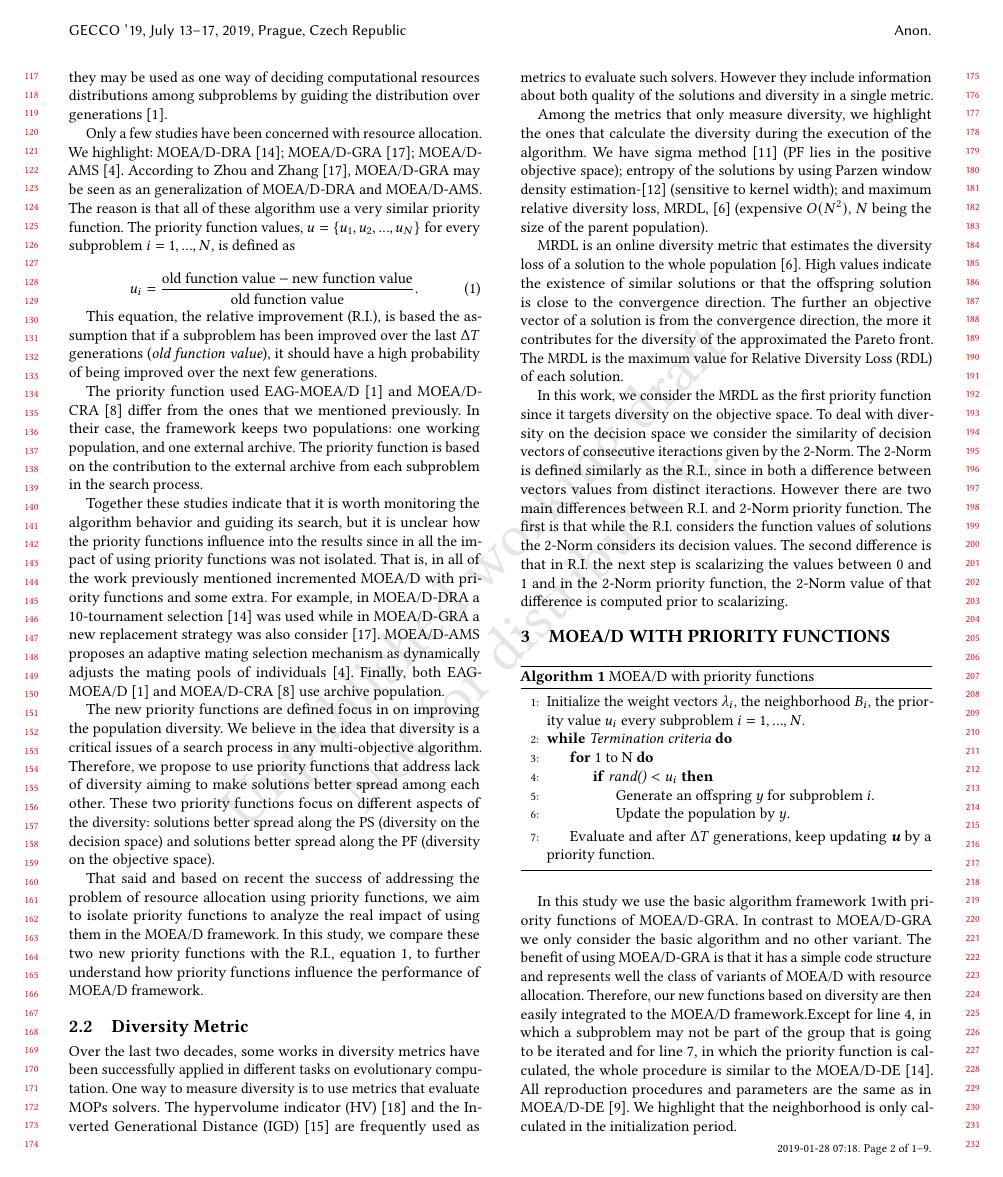
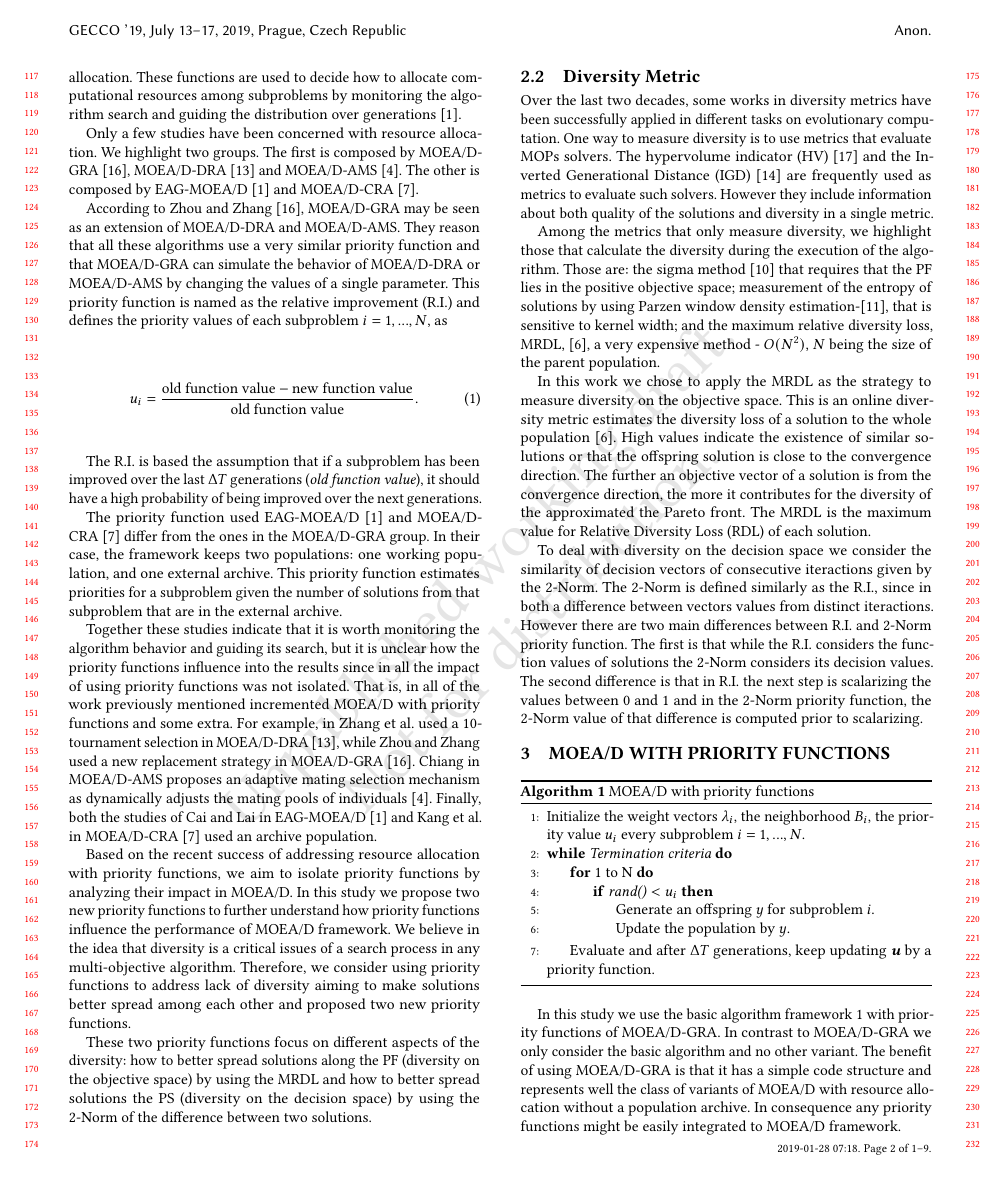
Before and after one commit to yurilavinas/gecco-19, a LaTeX paper (sample-sigconf.tex, which reads 2_stateoftheart.tex, 3_method.tex): page 2 of 9. Compiled offline with pdfLaTeX.

Commit message:
Improvements in the text focus on section 2

```diff
--- a/2_stateoftheart.tex
+++ b/2_stateoftheart.tex
@@ -3,44 +3,41 @@
 \subsection{Priority functions}
 
 %Following the discussion opened in the introduction, we need to define an utility function to allocate the number of evaluations to subproblems.
-We define priority functions as one way of establishing preferences~\cite{chankong1983multiobjective},\cite{hansson2005decision} among solutions for the allocation of resources. Also, they may be used as one way of deciding computational resources distributions among subproblems by guiding the distribution over generations~\cite{cai2015external}.
+We define priority functions (also called utility functions) as one way of establishing preferences~\cite{chankong1983multiobjective} between solutions for resource allocation. These functions are used to decide how to allocate computational resources among subproblems by monitoring the algorithm search and guiding the distribution over generations~\cite{cai2015external}.
 
-Only a few studies have been concerned with resource allocation. We highlight: MOEA/D-DRA~\cite{zhang2009performance}; MOEA/D-GRA~\cite{zhou2016all};  MOEA/D-AMS~\cite{chiang2011moea}. According to Zhou and Zhang~\cite{zhou2016all}, MOEA/D-GRA may be seen as an generalization of MOEA/D-DRA and MOEA/D-AMS. The reason is that all of these algorithm use a very similar priority function. The priority function values, $u = \{u_1, u_2, ..., u_N\}$ for every subproblem $i=1,...,N$, is  defined as
+Only a few studies have been concerned with resource allocation. We highlight two groups. The first is composed by MOEA/D-GRA~\cite{zhou2016all}, MOEA/D-DRA~\cite{zhang2009performance} and MOEA/D-AMS~\cite{chiang2011moea}. The other is composed by EAG-MOEA/D~\cite{cai2015external} and MOEA/D-CRA~\cite{kang2018collaborative}.
+
+According to Zhou and Zhang~\cite{zhou2016all}, MOEA/D-GRA may be seen as an extension of MOEA/D-DRA and MOEA/D-AMS. They reason that all these algorithms use a very similar priority function and that MOEA/D-GRA can simulate the behavior of MOEA/D-DRA or MOEA/D-AMS by changing the values of a single parameter. This priority function is named as the relative improvement (R.I.) and defines the priority values of each subproblem $i=1,...,N$, as
 
 \begin{equation}\label{priority}
 	u_i = \dfrac{\text{old function value}-\text{new function value}}{\text{old function value}}.
 \end{equation}
 
 
-This equation, the relative improvement (R.I.), is based the assumption that if a subproblem has been improved over the last $\Delta T$ generations (\textit{old function value}), it should have a high probability of being improved over the next few generations.
+The R.I. is based the assumption that if a subproblem has been improved over the last $\Delta T$ generations (\textit{old function value}), it should have a high probability of being improved over the next generations.
 
-The priority function used EAG-MOEA/D~\cite{cai2015external} and MOEA/D-CRA~\cite{kang2018collaborative} differ from the ones that we mentioned previously. In their case, the framework keeps two populations: one working population, and one external archive. The priority function is based on the contribution to the external archive from each subproblem in the search process.
+The priority function used EAG-MOEA/D~\cite{cai2015external} and MOEA/D-CRA~\cite{kang2018collaborative} differ from the ones in the MOEA/D-GRA group. In their case, the framework keeps two populations: one working population, and one external archive. This priority function estimates priorities for a subproblem given the number of solutions from that subproblem that are in the external archive.
 
-Together these studies indicate that it is worth monitoring the algorithm behavior and guiding its search, but it is unclear how the priority functions influence into the results since in all the impact of using priority functions was not isolated. That is, in all of the work previously mentioned incremented MOEA/D with priority functions and some extra. For example, in MOEA/D-DRA a 10-tournament selection~\cite{zhang2009performance} was used while in MOEA/D-GRA a new replacement strategy was also consider~\cite{zhou2016all}. MOEA/D-AMS proposes an adaptive mating selection mechanism as dynamically adjusts the mating pools of individuals~\cite{chiang2011moea}. Finally, both EAG-MOEA/D~\cite{cai2015external} and MOEA/D-CRA~\cite{kang2018collaborative} use archive population.
+Together these studies indicate that it is worth monitoring the algorithm behavior and guiding its search, but it is unclear how the priority functions influence into the results since in all the impact of using priority functions was not isolated. That is, in all of the work previously mentioned incremented MOEA/D with priority functions and some extra. For example, in Zhang et al. used a 10-tournament selection in MOEA/D-DRA~\cite{zhang2009performance}, while Zhou and Zhang used a new replacement strategy in MOEA/D-GRA~\cite{zhou2016all}. Chiang in MOEA/D-AMS proposes an adaptive mating selection mechanism as dynamically adjusts the mating pools of individuals~\cite{chiang2011moea}. Finally, both the studies of Cai and Lai in  EAG-MOEA/D~\cite{cai2015external} and Kang et al. in MOEA/D-CRA~\cite{kang2018collaborative} used an archive population.
 
+Based on the recent success of addressing resource allocation with priority functions, we aim to isolate priority functions by analyzing their impact in MOEA/D. In this study we propose two new priority functions to further understand how priority functions influence the performance of MOEA/D framework. We believe in the idea that diversity is a critical issues of a search process in any multi-objective algorithm. Therefore, we consider using priority functions to address lack of diversity aiming to make solutions better spread among each other and proposed two new priority functions.
 
-The new priority functions are defined focus in on improving the population diversity. We believe in the idea that diversity is a critical issues of a search process in any multi-objective algorithm. Therefore, we propose to use priority functions that address lack of diversity aiming to make solutions better spread among each other. These two priority functions focus on different aspects of the diversity: solutions better spread along the PS (diversity on the decision space) and solutions better spread along the PF (diversity on the objective space).
-
-That said and based on recent the success of addressing the problem of resource allocation using priority functions, we aim to isolate priority functions to analyze the real impact of using them in the MOEA/D framework. In this study, we compare these two new priority functions with the R.I., equation~\ref{priority}, to further understand how priority functions influence the performance of MOEA/D framework.
-
+These two priority functions focus on different aspects of the diversity:  how to better spread solutions along the PF (diversity on the objective space) by using the MRDL and how to better spread solutions the PS (diversity on the decision space) by using the 2-Norm of the difference between two solutions.
 
 
 
 \subsection{Diversity Metric}
 
-%Here, I use MRDL as a way to assess the diversity of solutions in an on-line manner and use a utility function based on the output of this metric to guide resource allocation at each generation.
 
 Over the last two decades, some works in diversity metrics have been successfully applied in different tasks on evolutionary computation. One way to measure diversity is to use metrics that evaluate MOPs solvers. The hypervolume indicator (HV)~\cite{zitzler1998multiobjective} and the Inverted Generational Distance (IGD)~\cite{zhang2008rm} are frequently used as metrics to evaluate such solvers. However they include information about both quality of the solutions and diversity in a single metric.
 
-Among the metrics that only measure diversity, we highlight the ones that calculate the diversity during the execution of the algorithm. We have sigma method~\cite{mostaghim2003strategies}  (PF lies in the positive objective space); entropy of the solutions by using Parzen window density estimation-\cite{tan2008evolutionary} (sensitive to kernel width); and maximum relative diversity loss, MRDL, ~\cite{gee2015online} (expensive $O(N^2)$, $N$ being the size of the parent population).
+Among the metrics that only measure diversity, we highlight those that calculate the diversity during the execution of the algorithm. Those are: the sigma method~\cite{mostaghim2003strategies} that requires that the PF lies in the positive objective space; measurement of the entropy of solutions by using Parzen window density estimation-\cite{tan2008evolutionary}, that is sensitive to kernel width; and the maximum relative diversity loss, MRDL, ~\cite{gee2015online}, a very expensive method - $O(N^2)$, $N$ being the size of the parent population.
 
 
 %Among the metrics that only measure diversity, there are mainly two groups. The offline group, that calculate the diversity after the execution of the algorithm, while online group, that calculate the diversity during the execution of the algorithm. We are interested in measuring diversity during the execution of the algorithm, therefore we  briefly introduce some studies that are part of the online group.
 %
 % The offline group is composed of: Chi-square-like deviation~\cite{deb1989genetic}; Spacing method~\cite{scott1995fault}; Uniformly distribution index~\cite{tan2002evolutionary}; Entropy approach~\cite{farhang2002diversity}; Grid diversity metric~\cite{deb2002running}; sparsity measure~\cite{deb2003fast}. These published studies need knowledge of the PF or the ideal vector. While the online group is composed of: sigma method~\cite{mostaghim2003strategies}  (PF lies in the positive objective space); entropy of the solutions by using Parzen window density estimation-\cite{tan2008evolutionary} (sensitive to kernel width); maximum relative diversity loss~\cite{gee2015online} (expensive $O(N^2)$, with $N$ being the size of the parent population).
 
+In this work we chose to apply the MRDL as the strategy to measure diversity on the objective space. This is an online diversity metric estimates the diversity loss of a solution to the whole population~\cite{gee2015online}. High values indicate the existence of similar solutions or that the offspring solution is close to the convergence direction. The further an objective vector of a solution is from the convergence direction, the more it contributes for the diversity of the approximated the Pareto front. The MRDL is the maximum value for Relative Diversity Loss (RDL) of each solution.
 
-MRDL is an online diversity metric that estimates the diversity loss of a solution to the whole population~\cite{gee2015online}. High values indicate the existence of similar solutions or that the offspring solution is close to the convergence direction. The further an objective vector of a solution is from the convergence direction, the more it contributes for the diversity of the approximated the Pareto front. The MRDL is the maximum value for Relative Diversity Loss (RDL) of each solution.
-
-
-In this work, we consider the MRDL as the first priority function since it targets diversity on the objective space. To deal with diversity on the decision space we consider the similarity of decision vectors of consecutive iteractions given by the 2-Norm. The 2-Norm is defined similarly as the R.I., since in both a difference between vectors values from distinct iteractions. However there are two main differences between R.I. and 2-Norm priority function. The first is that while the R.I. considers the function values of solutions the 2-Norm considers its decision values. The second difference is that in R.I. the next step is scalarizing the values between 0 and 1 and in the 2-Norm priority function, the 2-Norm value of that difference is computed prior to scalarizing.
+To deal with diversity on the decision space we consider the similarity of decision vectors of consecutive iteractions given by the 2-Norm. The 2-Norm is defined similarly as the R.I., since in both a difference between vectors values from distinct iteractions. However there are two main differences between R.I. and 2-Norm priority function. The first is that while the R.I. considers the function values of solutions the 2-Norm considers its decision values. The second difference is that in R.I. the next step is scalarizing the values between 0 and 1 and in the 2-Norm priority function, the 2-Norm value of that difference is computed prior to scalarizing.
--- a/3_method.tex
+++ b/3_method.tex
@@ -22,5 +22,5 @@
 	%\vspace{-1em}
 \end{algorithm}
 
-In this study we use the basic algorithm framework~\ref{alg1}with priority functions of MOEA/D-GRA. In contrast to  MOEA/D-GRA we only consider the basic algorithm and no other variant. The benefit of using MOEA/D-GRA is that it has a simple code structure and represents well the class of variants of MOEA/D with resource allocation. Therefore, our new functions based on diversity are then easily integrated to the MOEA/D framework.Except for line 4, in which a subproblem may not be part of the group that is going to be iterated and for line 7, in which the priority function is calculated, the whole procedure is similar to the MOEA/D-DE~\cite{zhang2009performance}. All reproduction procedures and parameters are the same as in MOEA/D-DE~\cite{li2009multiobjective}. We highlight that the neighborhood is only calculated in the initialization period.
+In this study we use the basic algorithm framework~\ref{alg1} with priority functions of MOEA/D-GRA. In contrast to MOEA/D-GRA we only consider the basic algorithm and no other variant. The benefit of using MOEA/D-GRA is that it has a simple code structure and represents well the class of variants of MOEA/D with resource allocation without a population archive. In consequence any priority functions might be easily integrated to MOEA/D framework.
 
```
Also changed, not shown: 1_intro.tex (+1 -1 lines), 4_experimentaldesign.tex (+5 -2 lines), sample-sigconf.pdf, sample-sigconf.tex (line endings or trailing spaces), 3_method.tex (19 more changed lines).
